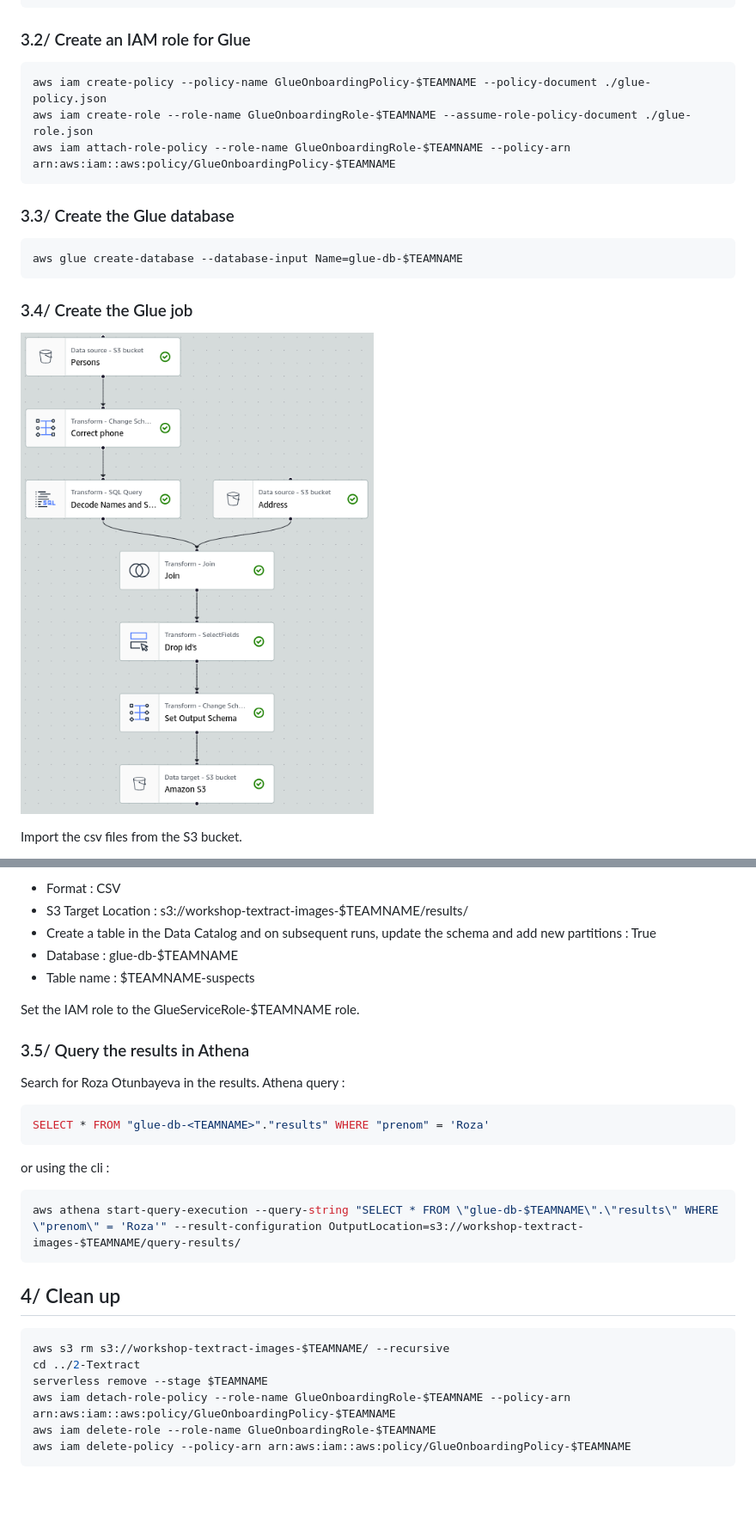
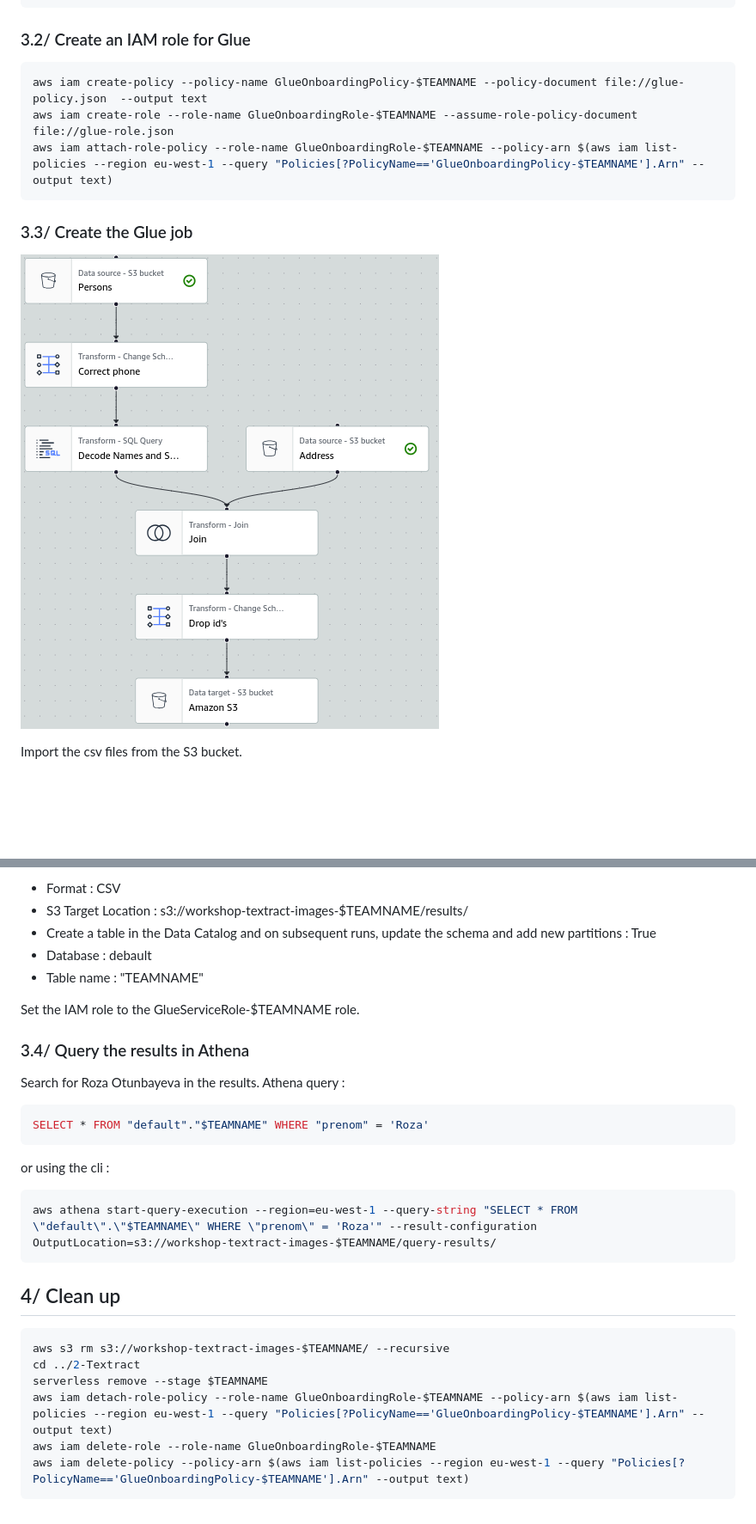
Before and after one commit to gsuquet/ippon-onboarding-cloud, a Markdown page: README.md, 2 parts joined by grey strips. Shown: that part at 86% size. Drawn GitHub-style; pictures changed too: 3-Glue/images/glue-job.png; blank space fills up the shorter version.

````diff
--- a/README.md
+++ b/README.md
@@ -92,17 +100,12 @@ aws s3 cp ./data s3://workshop-textract-images-$TEAMNAME/address --recursive
 
 ### 3.2/ Create an IAM role for Glue
 ```bash
-aws iam create-policy --policy-name GlueOnboardingPolicy-$TEAMNAME --policy-document ./glue-policy.json
-aws iam create-role --role-name GlueOnboardingRole-$TEAMNAME --assume-role-policy-document ./glue-role.json
-aws iam attach-role-policy --role-name GlueOnboardingRole-$TEAMNAME --policy-arn arn:aws:iam::aws:policy/GlueOnboardingPolicy-$TEAMNAME
+aws iam create-policy --policy-name GlueOnboardingPolicy-$TEAMNAME --policy-document file://glue-policy.json  --output text
+aws iam create-role --role-name GlueOnboardingRole-$TEAMNAME --assume-role-policy-document file://glue-role.json
+aws iam attach-role-policy --role-name GlueOnboardingRole-$TEAMNAME --policy-arn $(aws iam list-policies --region eu-west-1 --query "Policies[?PolicyName=='GlueOnboardingPolicy-$TEAMNAME'].Arn" --output text)
 ```
 
-### 3.3/ Create the Glue database
-```bash
-aws glue create-database --database-input Name=glue-db-$TEAMNAME
-```
-
-### 3.4/ Create the Glue job
+### 3.3/ Create the Glue job
 ![Glue job](./3-Glue/images/glue-job.png)
 
 Import the csv files from the S3 bucket.
@@ -126,21 +129,21 @@ Export the results to the S3 bucket.
 - Format : CSV
 - S3 Target Location : s3://workshop-textract-images-$TEAMNAME/results/
 - Create a table in the Data Catalog and on subsequent runs, update the schema and add new partitions : True
-- Database : glue-db-$TEAMNAME
-- Table name : $TEAMNAME-suspects
+- Database : debault
+- Table name : "TEAMNAME"
 
 Set the IAM role to the GlueServiceRole-$TEAMNAME role.
 
 
-### 3.5/ Query the results in Athena
+### 3.4/ Query the results in Athena
 Search for Roza Otunbayeva in the results.
 Athena query :
 ```sql
-SELECT * FROM "glue-db-<TEAMNAME>"."results" WHERE "prenom" = 'Roza'
+SELECT * FROM "default"."$TEAMNAME" WHERE "prenom" = 'Roza'
 ```
 or using the cli :
 ```bash
-aws athena start-query-execution --query-string "SELECT * FROM \"glue-db-$TEAMNAME\".\"results\" WHERE \"prenom\" = 'Roza'" --result-configuration OutputLocation=s3://workshop-textract-images-$TEAMNAME/query-results/
+aws athena start-query-execution --region=eu-west-1 --query-string "SELECT * FROM \"default\".\"$TEAMNAME\" WHERE \"prenom\" = 'Roza'" --result-configuration OutputLocation=s3://workshop-textract-images-$TEAMNAME/query-results/
 ```
 
 
@@ -149,7 +152,7 @@ aws athena start-query-execution --query-string "SELECT * FROM \"glue-db-$TEAMNA
 aws s3 rm s3://workshop-textract-images-$TEAMNAME/ --recursive
 cd ../2-Textract
 serverless remove --stage $TEAMNAME
-aws iam detach-role-policy --role-name GlueOnboardingRole-$TEAMNAME --policy-arn arn:aws:iam::aws:policy/GlueOnboardingPolicy-$TEAMNAME
+aws iam detach-role-policy --role-name GlueOnboardingRole-$TEAMNAME --policy-arn $(aws iam list-policies --region eu-west-1 --query "Policies[?PolicyName=='GlueOnboardingPolicy-$TEAMNAME'].Arn" --output text)
 aws iam delete-role --role-name GlueOnboardingRole-$TEAMNAME
-aws iam delete-policy --policy-arn arn:aws:iam::aws:policy/GlueOnboardingPolicy-$TEAMNAME
+aws iam delete-policy --policy-arn $(aws iam list-policies --region eu-west-1 --query "Policies[?PolicyName=='GlueOnboardingPolicy-$TEAMNAME'].Arn" --output text)
 ```
````
Also changed, not shown: other parts of README.md (+13 -5 lines), 2 other files.
